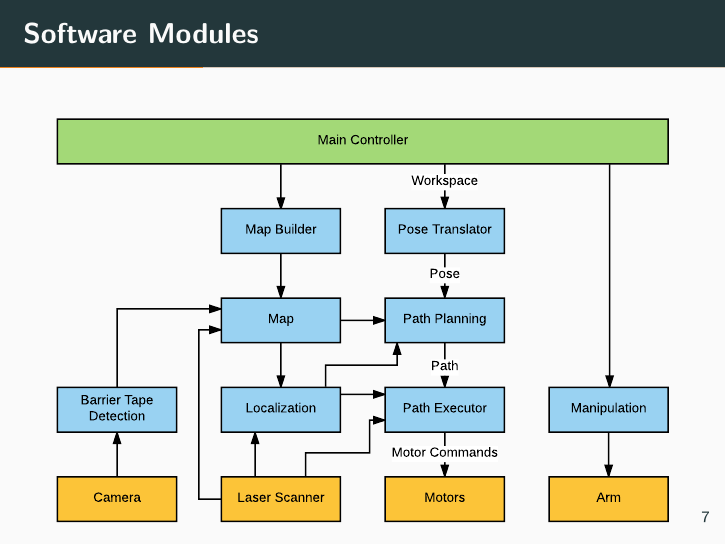
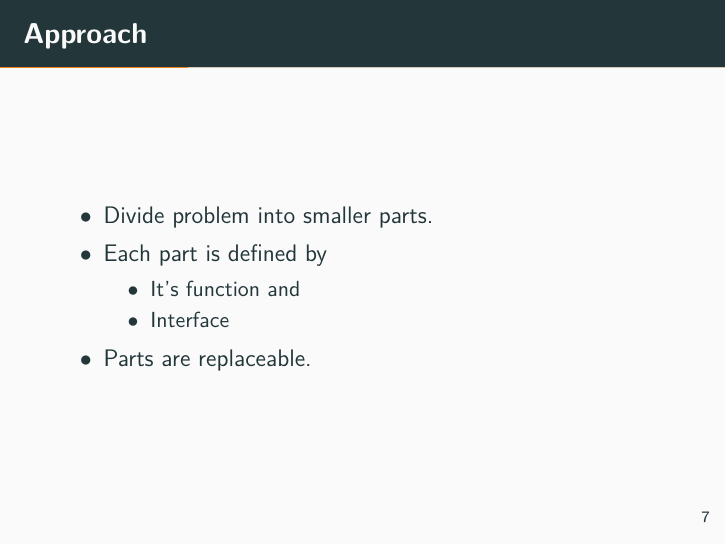
Before and after one commit to whsu2s/sdp, LaTeX slides (docs/20170710_presentation/presentation.tex, which reads docs/20170710_presentation/01_approach.tex): page 10 of 32 before the commit and page 10 of 33 after it. The pictures show the PDF file docs/20170710_presentation/presentation.pdf that the author committed with the source.

Commit message:
added content, updated frames, fixed diagrams

```diff
--- a/docs/20170710_presentation/01_approach.tex
+++ b/docs/20170710_presentation/01_approach.tex
@@ -3,6 +3,17 @@
 % !TeX root = presentation.tex
 
 \section{Approach}
+\begin{frame}{Approach}
+    \begin{itemize}
+        \item Divide problem into smaller parts.
+        \item Each part is defined by
+        \begin{itemize}
+            \item It's function and
+            \item Interface
+        \end{itemize}
+        \item Parts are replaceable.
+    \end{itemize}
+\end{frame}
 \begin{frame}{Software Modules}
     \begin{center}
         \includegraphics[width=\linewidth,height=0.9\textheight,keepaspectratio]{gfx/software_modules.pdf}
```
Also changed, not shown: docs/20170710_presentation/04_results.tex (+1 -1 lines), docs/20170710_presentation/presentation.tex (+1 -1 lines), docs/20170710_presentation/gfx/01.pdf, docs/20170710_presentation/gfx/01.svg, docs/20170710_presentation/gfx/02.pdf, docs/20170710_presentation/gfx/02.svg, docs/20170710_presentation/gfx/frames.pdf, docs/20170710_presentation/gfx/frames_cleaned.pdf, docs/20170710_presentation/gfx/rosgraph.pdf, docs/20170710_presentation/gfx/rosgraph.svg, docs/20170710_presentation/presentation.pdf.
